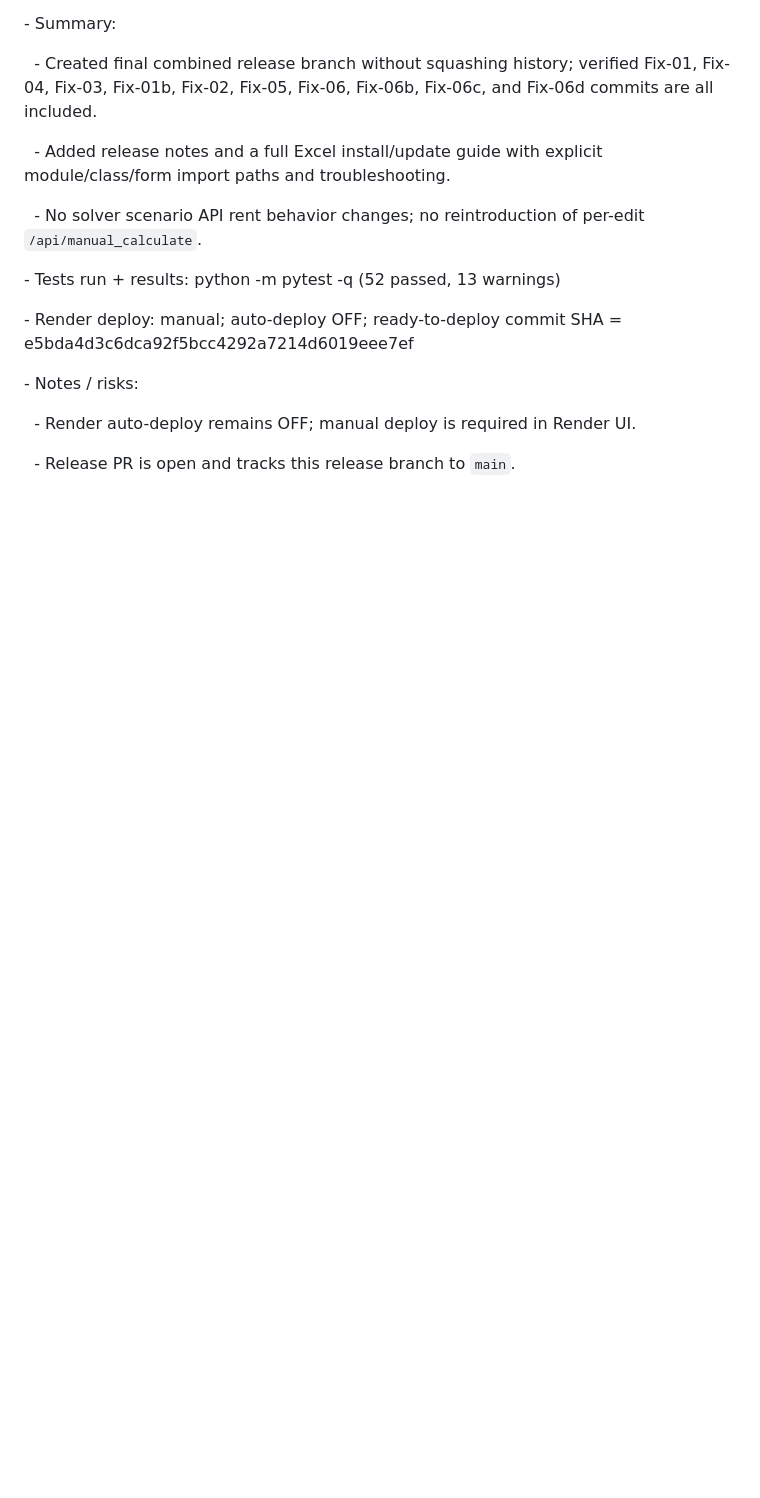
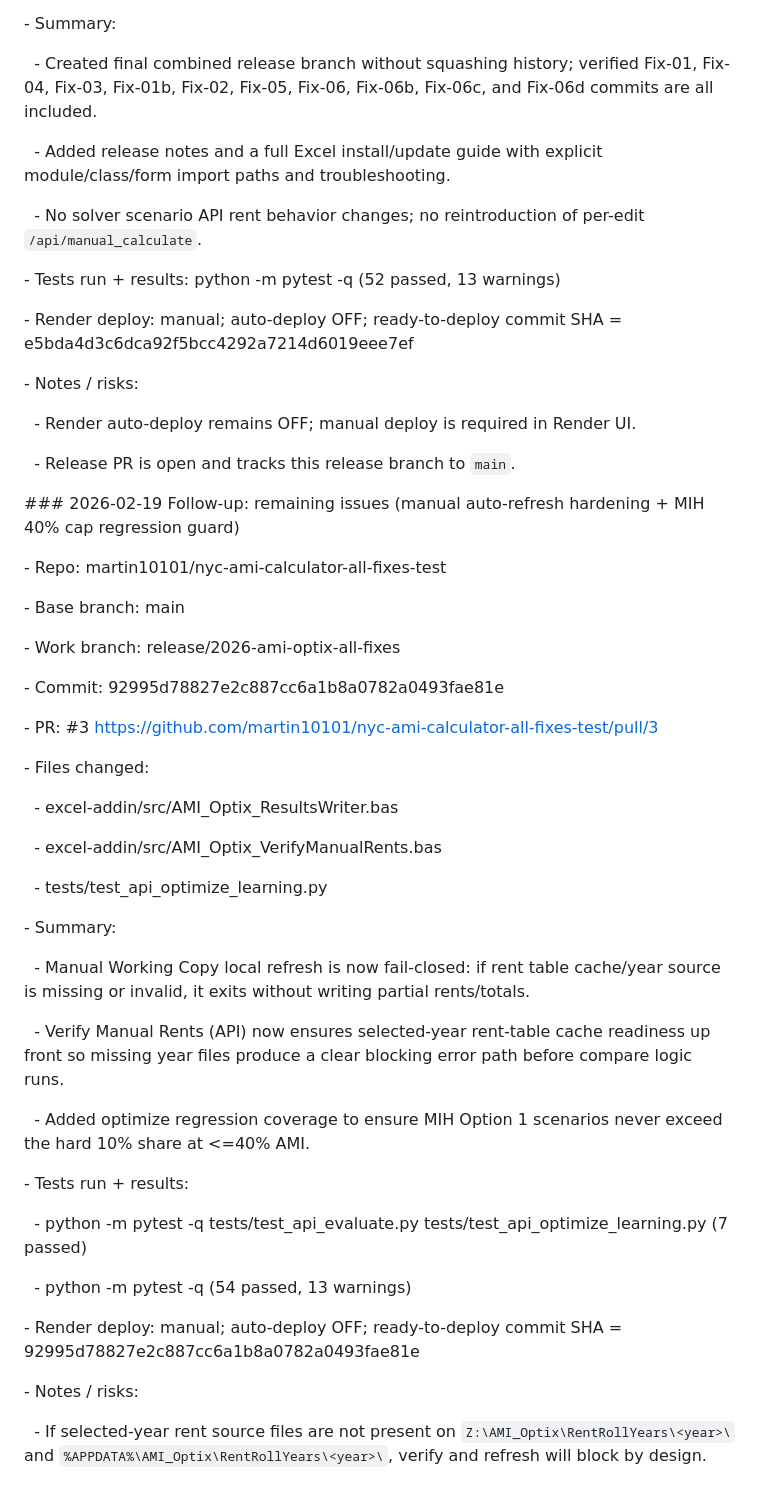
Before and after one commit to martin10101/nyc-ami-calculator, a Markdown page: docs/CODEX_LEDGER.md, the part around the change. GitHub-like rendering; blank space fills up the shorter version.

Commit message:
docs: ledger update for remaining issues follow-up

```diff
--- a/docs/CODEX_LEDGER.md
+++ b/docs/CODEX_LEDGER.md
@@ -576,3 +576,43 @@
 &nbsp; - Render auto-deploy remains OFF; manual deploy is required in Render UI.
 
 &nbsp; - Release PR is open and tracks this release branch to `main`.
+
+\### 2026-02-19 Follow-up: remaining issues (manual auto-refresh hardening + MIH 40% cap regression guard)
+
+\- Repo: martin10101/nyc-ami-calculator-all-fixes-test
+
+\- Base branch: main
+
+\- Work branch: release/2026-ami-optix-all-fixes
+
+\- Commit: 92995d78827e2c887cc6a1b8a0782a0493fae81e
+
+\- PR: \#3 https://github.com/martin10101/nyc-ami-calculator-all-fixes-test/pull/3
+
+\- Files changed:
+
+&nbsp; - excel-addin/src/AMI\_Optix\_ResultsWriter.bas
+
+&nbsp; - excel-addin/src/AMI\_Optix\_VerifyManualRents.bas
+
+&nbsp; - tests/test\_api\_optimize\_learning.py
+
+\- Summary:
+
+&nbsp; - Manual Working Copy local refresh is now fail-closed: if rent table cache/year source is missing or invalid, it exits without writing partial rents/totals.
+
+&nbsp; - Verify Manual Rents (API) now ensures selected-year rent-table cache readiness up front so missing year files produce a clear blocking error path before compare logic runs.
+
+&nbsp; - Added optimize regression coverage to ensure MIH Option 1 scenarios never exceed the hard 10% share at \<=40% AMI.
+
+\- Tests run + results:
+
+&nbsp; - python -m pytest -q tests/test\_api\_evaluate.py tests/test\_api\_optimize\_learning.py (7 passed)
+
+&nbsp; - python -m pytest -q (54 passed, 13 warnings)
+
+\- Render deploy: manual; auto-deploy OFF; ready-to-deploy commit SHA = 92995d78827e2c887cc6a1b8a0782a0493fae81e
+
+\- Notes / risks:
+
+&nbsp; - If selected-year rent source files are not present on `Z:\AMI_Optix\RentRollYears\<year>\` and `%APPDATA%\AMI_Optix\RentRollYears\<year>\`, verify and refresh will block by design.
```
